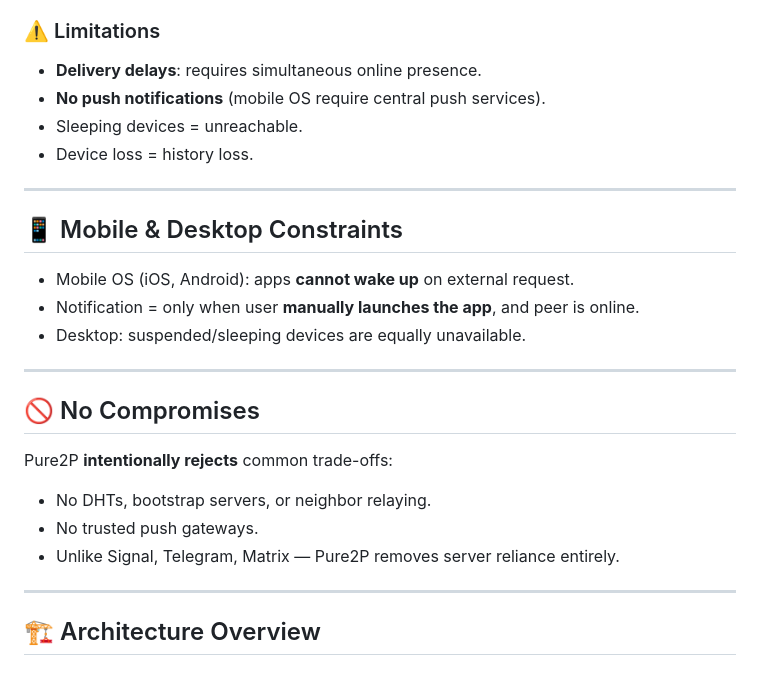
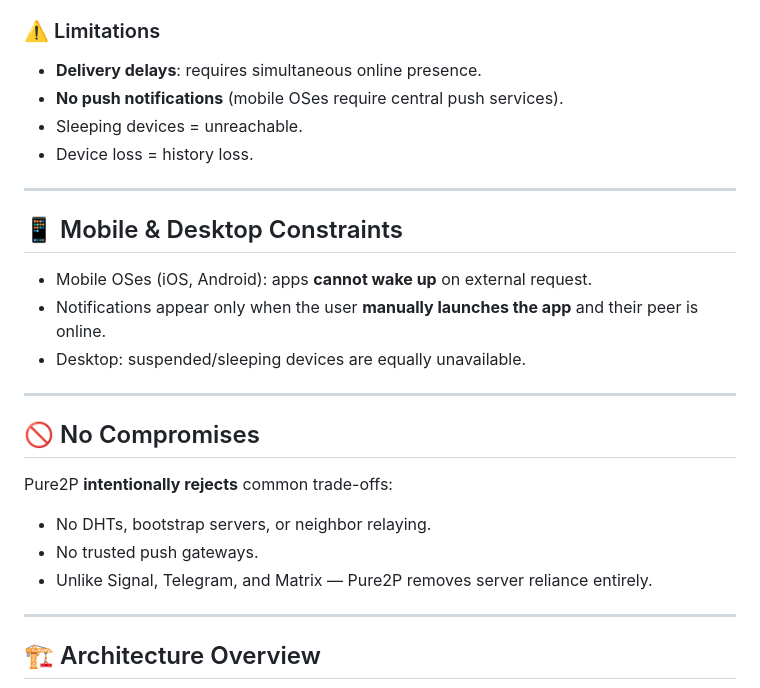
Before and after one commit to Anton4ikk/pure2p, a Markdown page: README.md, the part around the change. Rendered like a GitHub page.

```diff
--- a/README.md
+++ b/README.md
@@ -78,15 +78,15 @@ sequenceDiagram
 
 ### ⚠️ Limitations
 - **Delivery delays**: requires simultaneous online presence.
-- **No push notifications** (mobile OS require central push services).
+- **No push notifications** (mobile OSes require central push services).
 - Sleeping devices = unreachable.
 - Device loss = history loss.
 
 ---
 
 ## 📱 Mobile & Desktop Constraints
-- Mobile OS (iOS, Android): apps **cannot wake up** on external request.
-- Notification = only when user **manually launches the app**, and peer is online.
+- Mobile OSes (iOS, Android): apps **cannot wake up** on external request.
+- Notifications appear only when the user **manually launches the app** and their peer is online.
 - Desktop: suspended/sleeping devices are equally unavailable.
 
 ---
@@ -95,7 +95,7 @@ sequenceDiagram
 Pure2P **intentionally rejects** common trade-offs:
 - No DHTs, bootstrap servers, or neighbor relaying.
 - No trusted push gateways.
-- Unlike Signal, Telegram, Matrix — Pure2P removes server reliance entirely.
+- Unlike Signal, Telegram, and Matrix — Pure2P removes server reliance entirely.
 
 ---
 
```
